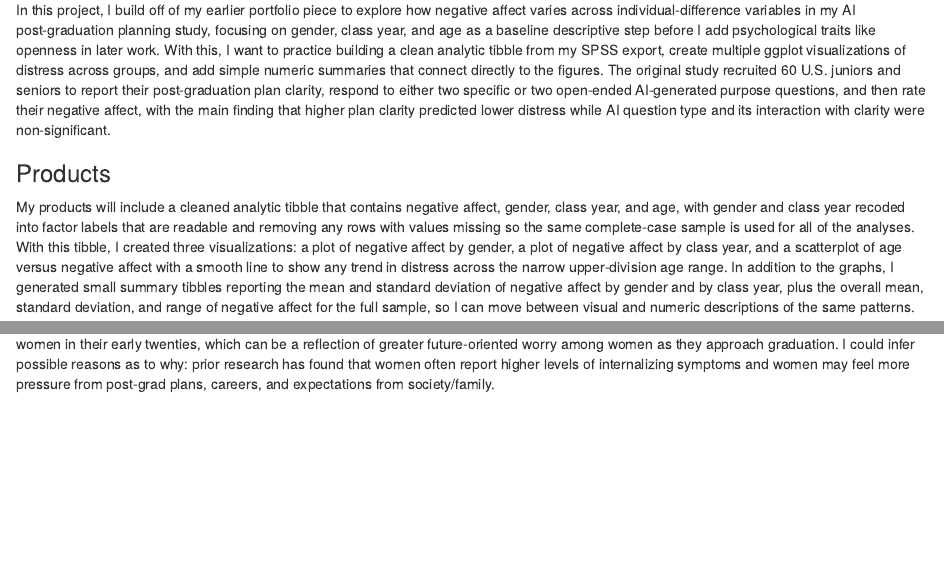
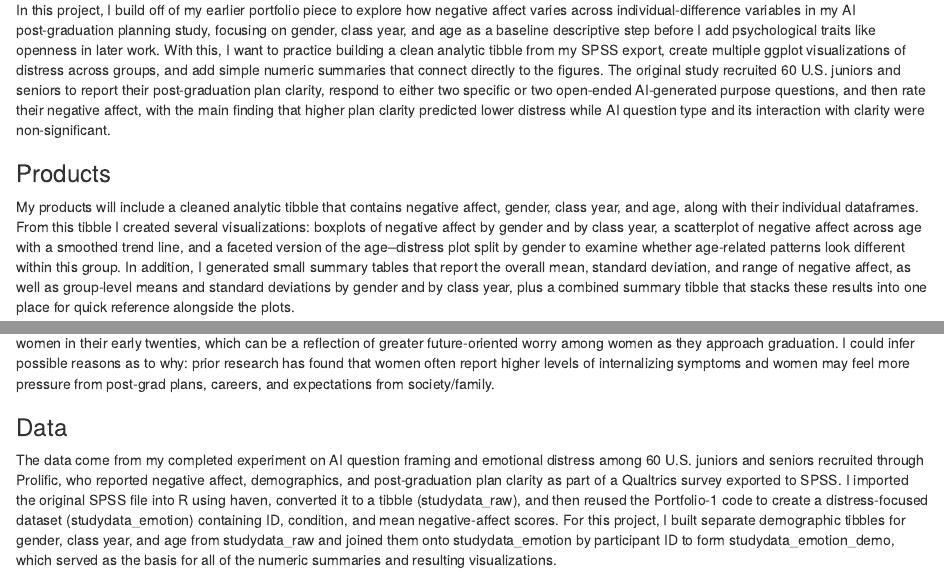
Before and after one commit to saimaarina/portfolio, an R Markdown document (p03.Rmd): the page in a window 1100 px wide, from 200 px down, and a second part further down, joined at a grey line. Rendered offline with R 4.5, knitr and Pandoc, with nearby package versions.

Commit message:
added data section

````diff
--- a/p03.Rmd
+++ b/p03.Rmd
@@ -12,7 +11,7 @@ In this project, I build off of my earlier portfolio piece to explore how negati
 
 ### Products
 
-My products will include a cleaned analytic tibble that contains negative affect, gender, class year, and age, with gender and class year recoded into factor labels that are readable and removing any rows with values missing so the same complete‑case sample is used for all of the analyses. With this tibble, I created three visualizations: a plot of negative affect by gender, a plot of negative affect by class year, and a scatterplot of age versus negative affect with a smooth line to show any trend in distress across the narrow upper‑division age range. In addition to the graphs, I generated small summary tibbles reporting the mean and standard deviation of negative affect by gender and by class year, plus the overall mean, standard deviation, and range of negative affect for the full sample, so I can move between visual and numeric descriptions of the same patterns.
+My products will include a cleaned analytic tibble that contains negative affect, gender, class year, and age, along with their individual dataframes. From this tibble I created several visualizations: boxplots of negative affect by gender and by class year, a scatterplot of negative affect across age with a smoothed trend line, and a faceted version of the age–distress plot split by gender to examine whether age‑related patterns look different within this group. In addition, I generated small summary tables that report the overall mean, standard deviation, and range of negative affect, as well as group‑level means and standard deviations by gender and by class year, plus a combined summary tibble that stacks these results into one place for quick reference alongside the plots.
 
 ```{r - loading data}
 library(tidyverse)
@@ -191,3 +190,8 @@ p_distress_age_gender
 
 
 Interpretation: The age‑by‑gender facets suggest that negative affect remains fairly flat across age for men but shows a modest upward trend for women in their early twenties, which can be a reflection of greater future-oriented worry among women as they approach graduation. I could infer possible reasons as to why: prior research has found that women often report higher levels of internalizing symptoms and women may feel more pressure from post-grad plans, careers, and expectations from society/family.
+
+
+### Data
+
+The data come from my completed experiment on AI question framing and emotional distress among 60 U.S. juniors and seniors recruited through Prolific, who reported negative affect, demographics, and post‑graduation plan clarity as part of a Qualtrics survey exported to SPSS. I imported the original SPSS file into R using haven, converted it to a tibble (studydata_raw), and then reused the Portfolio‑1 code to create a distress‑focused dataset (studydata_emotion) containing ID, condition, and mean negative‑affect scores. For this project, I built separate demographic tibbles for gender, class year, and age from studydata_raw and joined them onto studydata_emotion by participant ID to form studydata_emotion_demo, which served as the basis for all of the numeric summaries and resulting visualizations.
````
Also changed, not shown: p03.Rmd (3 more changed lines), 1 other file.
